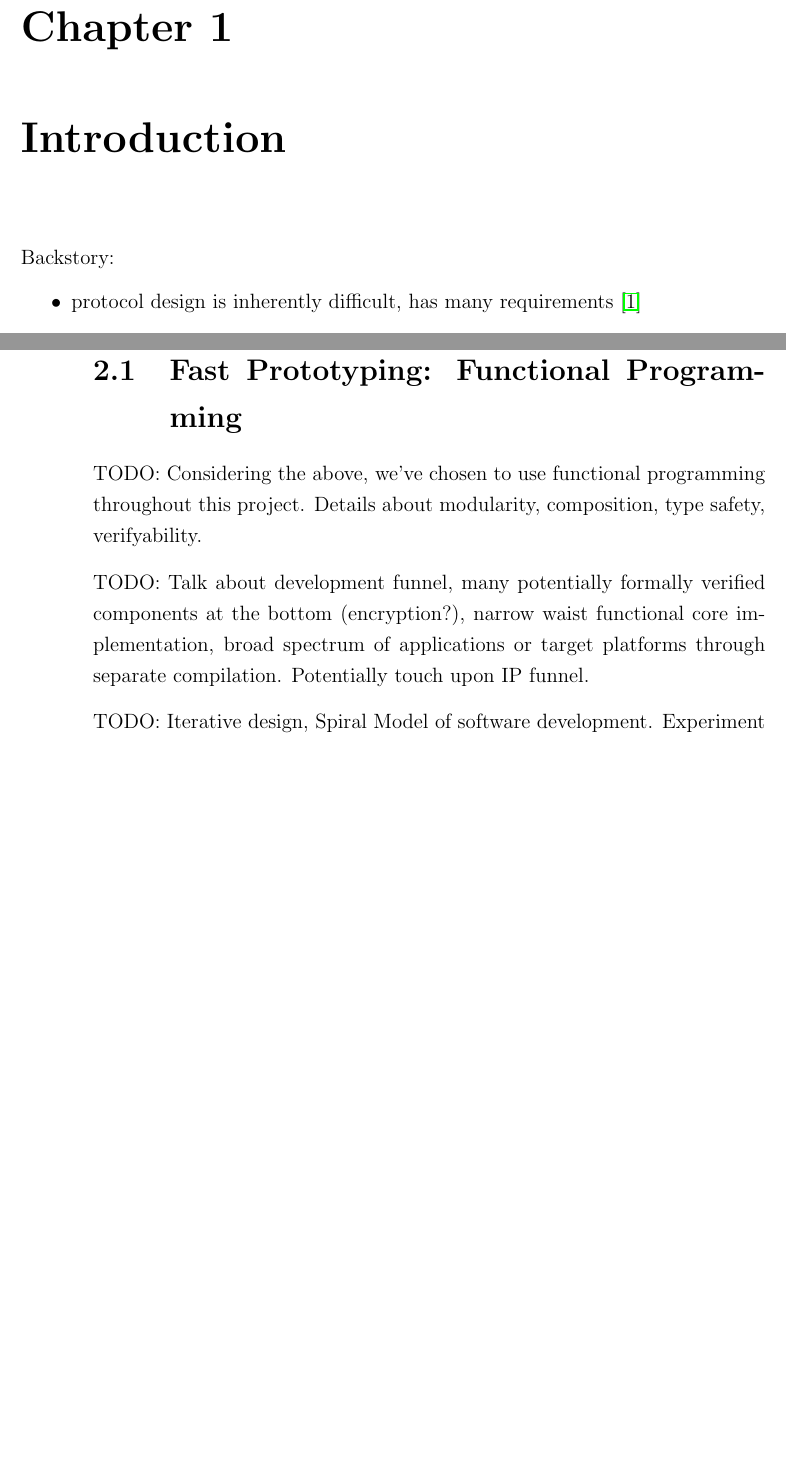
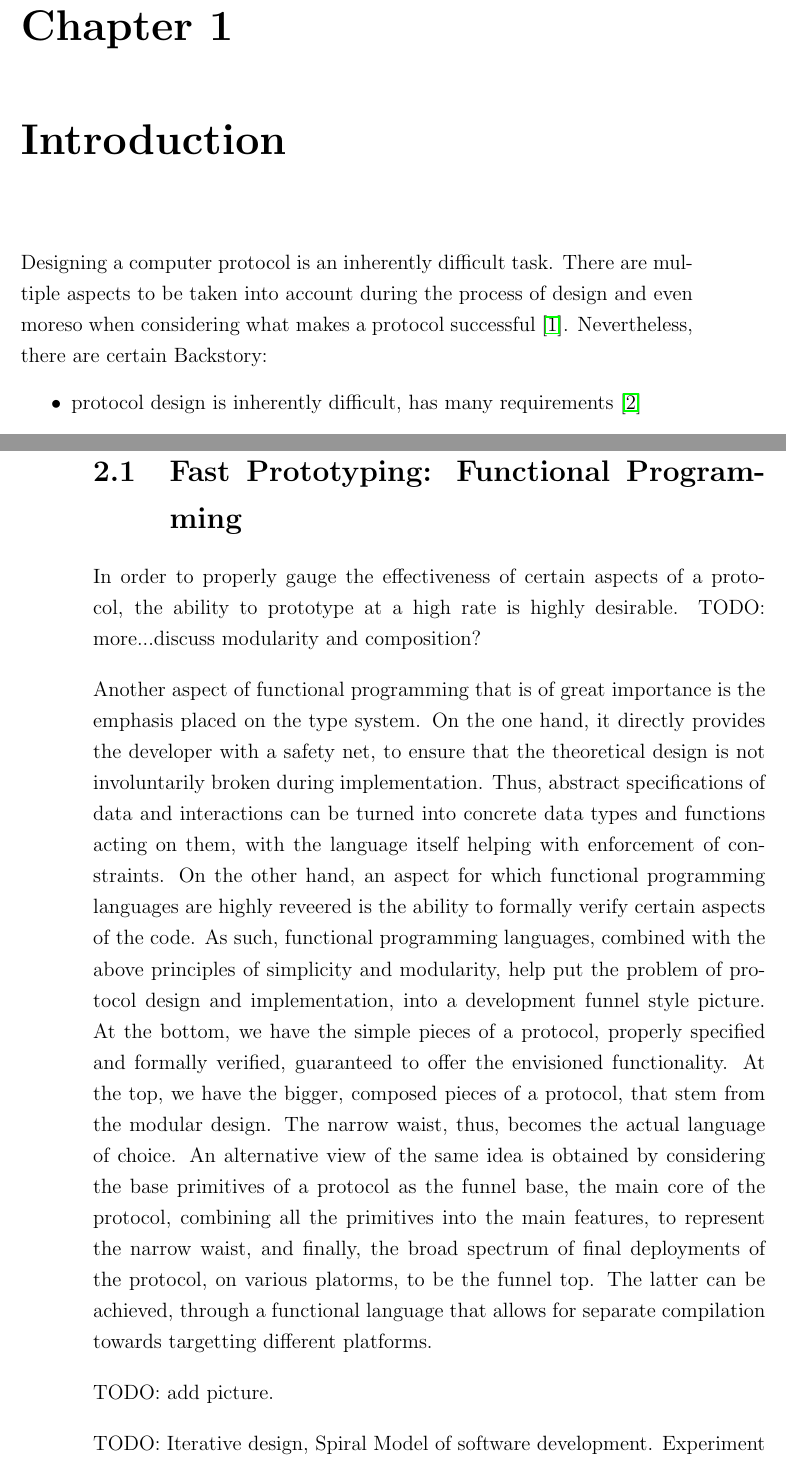
Before and after one commit to bmatican/nigori_ocaml, a LaTeX thesis (doc/thesis/acs-dissertation.tex, which reads doc/thesis/background.tex, doc/thesis/introduction.tex): two parts of pages 13 and 16 of 43, joined at a grey line, cut so that both start at the same text, the shorter picture padded with empty space. Compiled offline with pdfLaTeX.

Commit message:
Introduction and functional prog part of background.

```diff
--- a/doc/thesis/background.tex
+++ b/doc/thesis/background.tex
@@ -5,10 +5,24 @@ Simplicity refers to the idea that a well design protocol will often be made up
 
 Modularity, on the other hand, is supposed to complement simplicity. The concept implies that, in building a complex feature, it should require multiple smaller individual pieces. However, these should function as black boxes, assuming a well specified input and output: perfectly fine in isolation, to the extent that they can be both developed, maintained or replaced, accordingly, without affecting the integrity of the whole.
 
+Overall, this section will highlight how the above two points, and other ideas on good protocol design, shaped the motivation and choices of this thesis.
+
 \section{Fast Prototyping: Functional Programming}
-TODO: Considering the above, we've chosen to use functional programming throughout this project. Details about modularity, composition, type safety, verifyability.
+In order to properly gauge the effectiveness of certain aspects of a protocol, the ability to prototype at a high rate is highly desirable.
+TODO: more...discuss modularity and composition?
 
-TODO: Talk about development funnel, many potentially formally verified components at the bottom (encryption?), narrow waist functional core implementation, broad spectrum of applications or target platforms through separate compilation. Potentially touch upon IP funnel.
+Another aspect of functional programming that is of great importance is the emphasis placed on the type system.
+On the one hand, it directly provides the developer with a safety net, to ensure that the theoretical design is not involuntarily broken during implementation.
+Thus, abstract specifications of data and interactions can be turned into concrete data types and functions acting on them, with the language itself helping with enforcement of constraints.
+On the other hand, an aspect for which functional programming languages are highly reveered is the ability to formally verify certain aspects of the code.
+As such, functional programming languages, combined with the above principles of simplicity and modularity, help put the problem of protocol design and implementation, into a development funnel style picture.
+At the bottom, we have the simple pieces of a protocol, properly specified and formally verified, guaranteed to offer the envisioned functionality.
+At the top, we have the bigger, composed pieces of a protocol, that stem from the modular design.
+The narrow waist, thus, becomes the actual language of choice.
+An alternative view of the same idea is obtained by considering the base primitives of a protocol as the funnel base, the main core of the protocol, combining all the primitives into the main features, to represent the narrow waist, and finally, the broad spectrum of final deployments of the protocol, on various platorms, to be the funnel top.
+The latter can be achieved, through a functional language that allows for separate compilation towards targetting different platforms.
+
+TODO: add picture.
 
 TODO: Iterative design, Spiral Model of software development. Experiment with a \wip protocol. Decide to work on an implementation from scratch, while specification is still under development, as this would explicitly give the required context.
 
--- a/doc/thesis/introduction.tex
+++ b/doc/thesis/introduction.tex
@@ -2,6 +2,9 @@
 \pagenumbering{arabic}
 \setcounter{page}{1}
 
+Designing a computer protocol is an inherently difficult task.
+There are multiple aspects to be taken into account during the process of design and even moreso when considering what makes a protocol successful \cite{RFC5218}.
+Nevertheless, there are certain
 Backstory:
 \begin{itemize}
   \item protocol design is inherently difficult, has many requirements \cite{ProtocolDesign}
```
Also changed, not shown: 1 other file.
